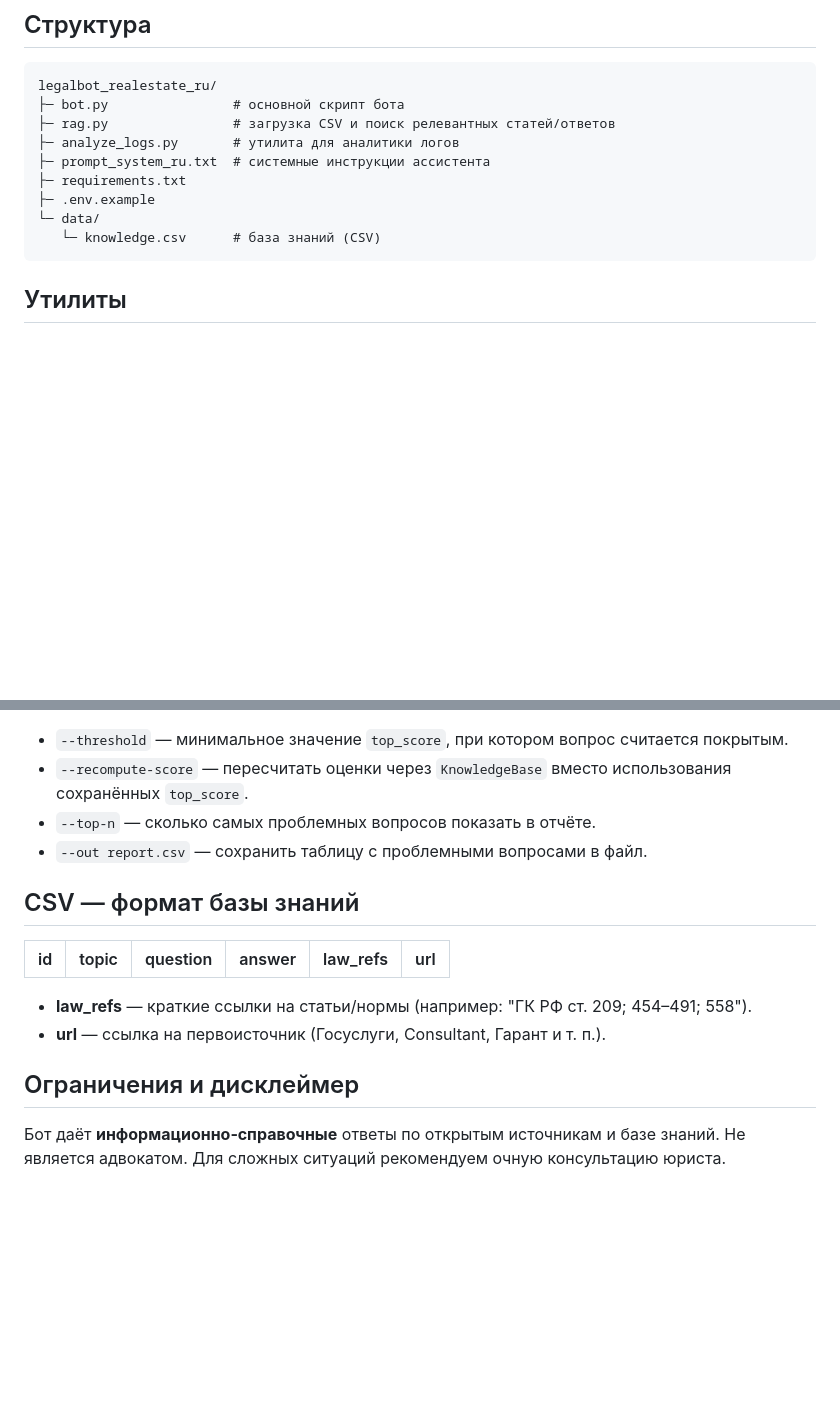
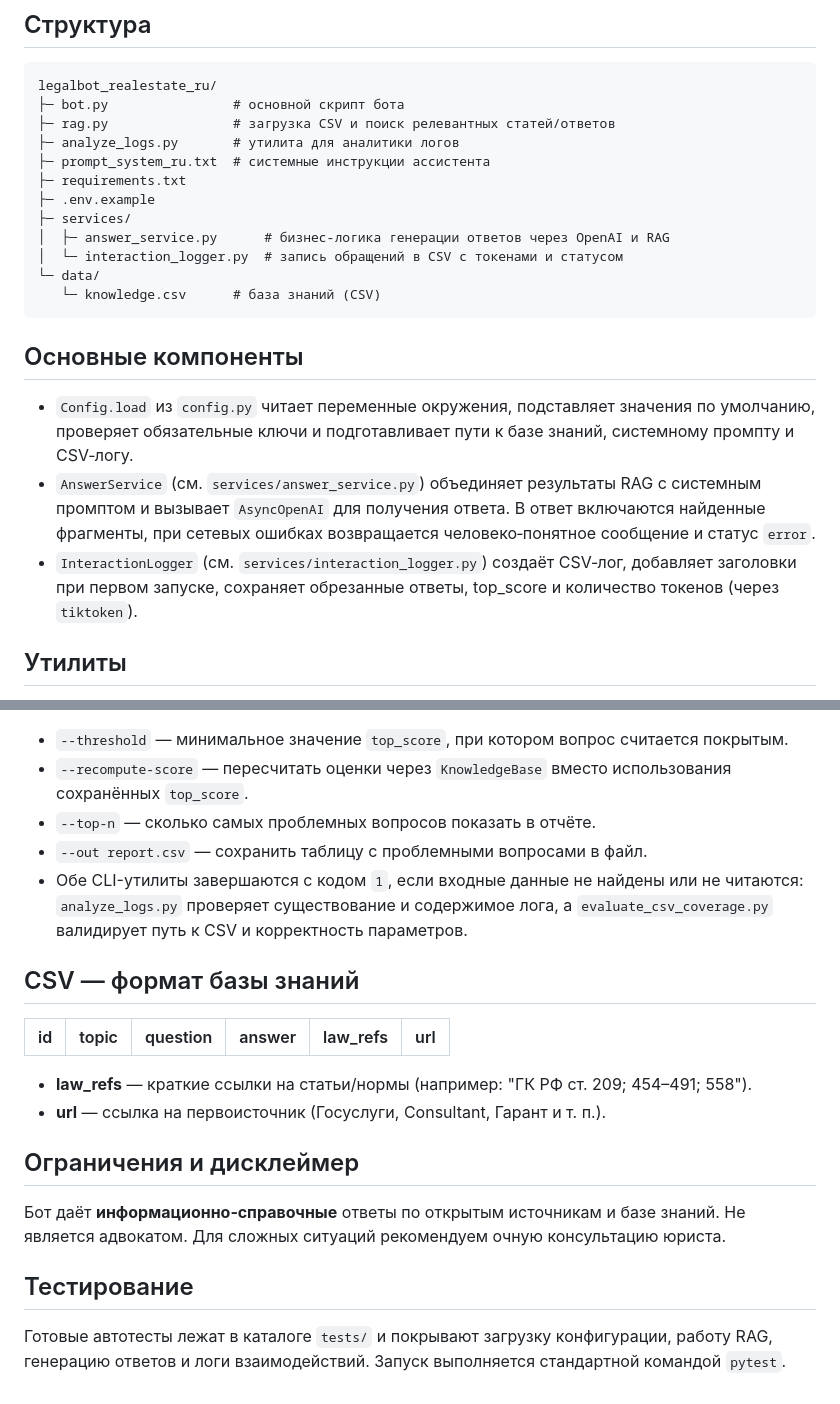
Before and after one commit to sabir116rus/legalbot_realestate_ru, a Markdown page: README.md, 2 parts joined by grey strips. Drawn GitHub-style; blank space fills up the shorter version.

Commit message:
Документирование сервисов и тестов

````diff
--- a/README.md
+++ b/README.md
@@ -45,9 +45,18 @@ legalbot_realestate_ru/
 ├─ prompt_system_ru.txt  # системные инструкции ассистента
 ├─ requirements.txt
 ├─ .env.example
+├─ services/
+│  ├─ answer_service.py      # бизнес-логика генерации ответов через OpenAI и RAG
+│  └─ interaction_logger.py  # запись обращений в CSV с токенами и статусом
 └─ data/
    └─ knowledge.csv      # база знаний (CSV)
 ```
+
+## Основные компоненты
+
+- `Config.load` из `config.py` читает переменные окружения, подставляет значения по умолчанию, проверяет обязательные ключи и подготавливает пути к базе знаний, системному промпту и CSV‑логу.
+- `AnswerService` (см. `services/answer_service.py`) объединяет результаты RAG с системным промптом и вызывает `AsyncOpenAI` для получения ответа. В ответ включаются найденные фрагменты, при сетевых ошибках возвращается человеко‑понятное сообщение и статус `error`.
+- `InteractionLogger` (см. `services/interaction_logger.py`) создаёт CSV‑лог, добавляет заголовки при первом запуске, сохраняет обрезанные ответы, top_score и количество токенов (через `tiktoken`).
 
 ## Утилиты
 
@@ -68,6 +77,7 @@ python evaluate_csv_coverage.py --threshold 60
 - `--recompute-score` — пересчитать оценки через `KnowledgeBase` вместо использования сохранённых `top_score`.
 - `--top-n` — сколько самых проблемных вопросов показать в отчёте.
 - `--out report.csv` — сохранить таблицу с проблемными вопросами в файл.
+- Обе CLI-утилиты завершаются с кодом `1`, если входные данные не найдены или не читаются: `analyze_logs.py` проверяет существование и содержимое лога, а `evaluate_csv_coverage.py` валидирует путь к CSV и корректность параметров.
 
 ## CSV — формат базы знаний
 
@@ -81,3 +91,7 @@ python evaluate_csv_coverage.py --threshold 60
 
 Бот даёт **информационно‑справочные** ответы по открытым источникам и базе знаний. Не является адвокатом.
 Для сложных ситуаций рекомендуем очную консультацию юриста.
+
+## Тестирование
+
+Готовые автотесты лежат в каталоге `tests/` и покрывают загрузку конфигурации, работу RAG, генерацию ответов и логи взаимодействий. Запуск выполняется стандартной командой `pytest`.
````
